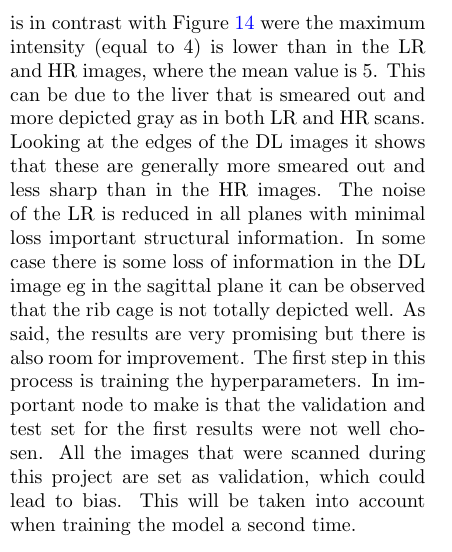
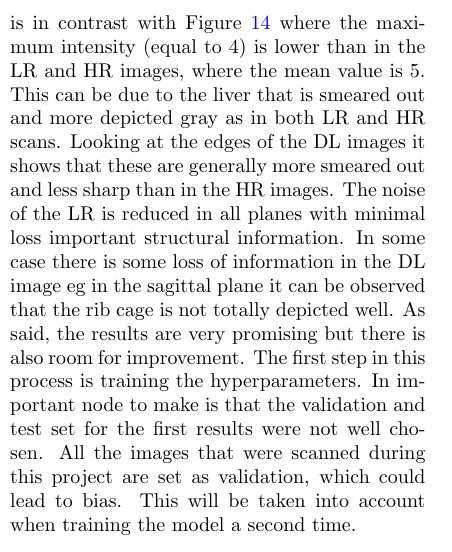
Before and after one commit to wolfdemits/VOP, a LaTeX paper (Report/main.tex): part of one column of page 17 of 26, cut so that both start at the same text. Compiled offline with pdfLaTeX.

Commit message:
Update main.tex

```diff
--- a/Report/main.tex
+++ b/Report/main.tex
@@ -683,7 +683,7 @@ In all planes the mean intensity is consistent, which suggest that the model doe
 The mean intensity is always 1 for all images in all planes.
 In Figure \ref{fig:coronal_first}, the maximum intensity of the DL image is the same as that of the LR, which both have an intensity of 5, while the maximum intensity of the HR is higher with an intensity of 6.
 This indicates small intensity bias or scaling difference.
-This is in contrast with Figure \ref{fig:sagittal_first} were the maximum intensity (equal to 4) is lower than in the LR and HR images, where the mean value is 5.
+This is in contrast with Figure \ref{fig:sagittal_first} where the maximum intensity (equal to 4) is lower than in the LR and HR images, where the mean value is 5.
 This can be due to the liver that is smeared out and more depicted gray as in both LR and HR scans.
 Looking at the edges of the DL images it shows that these are generally more smeared out and less sharp than in the HR images.
 The noise of the LR is reduced in all planes with minimal loss important structural information.
```
